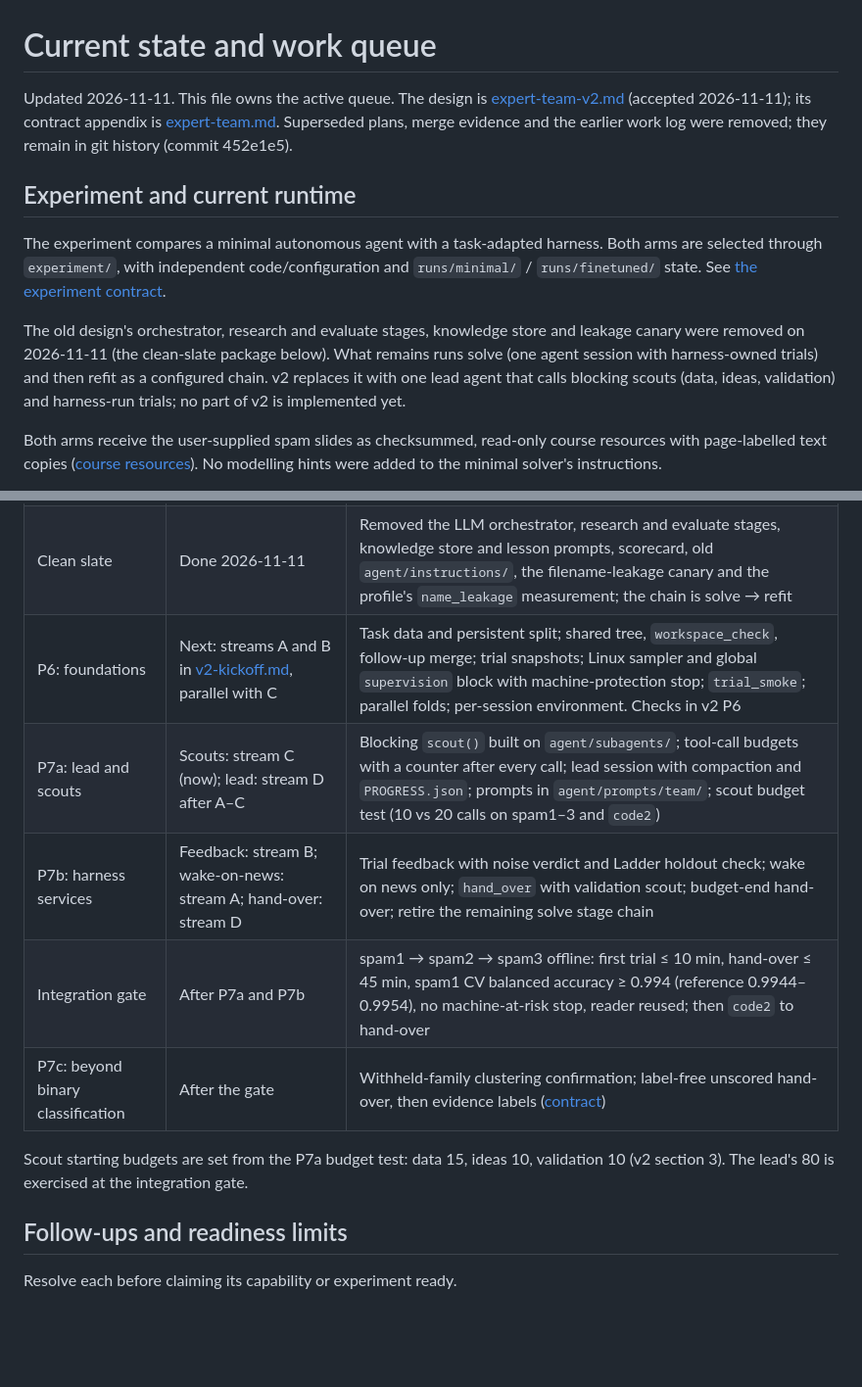
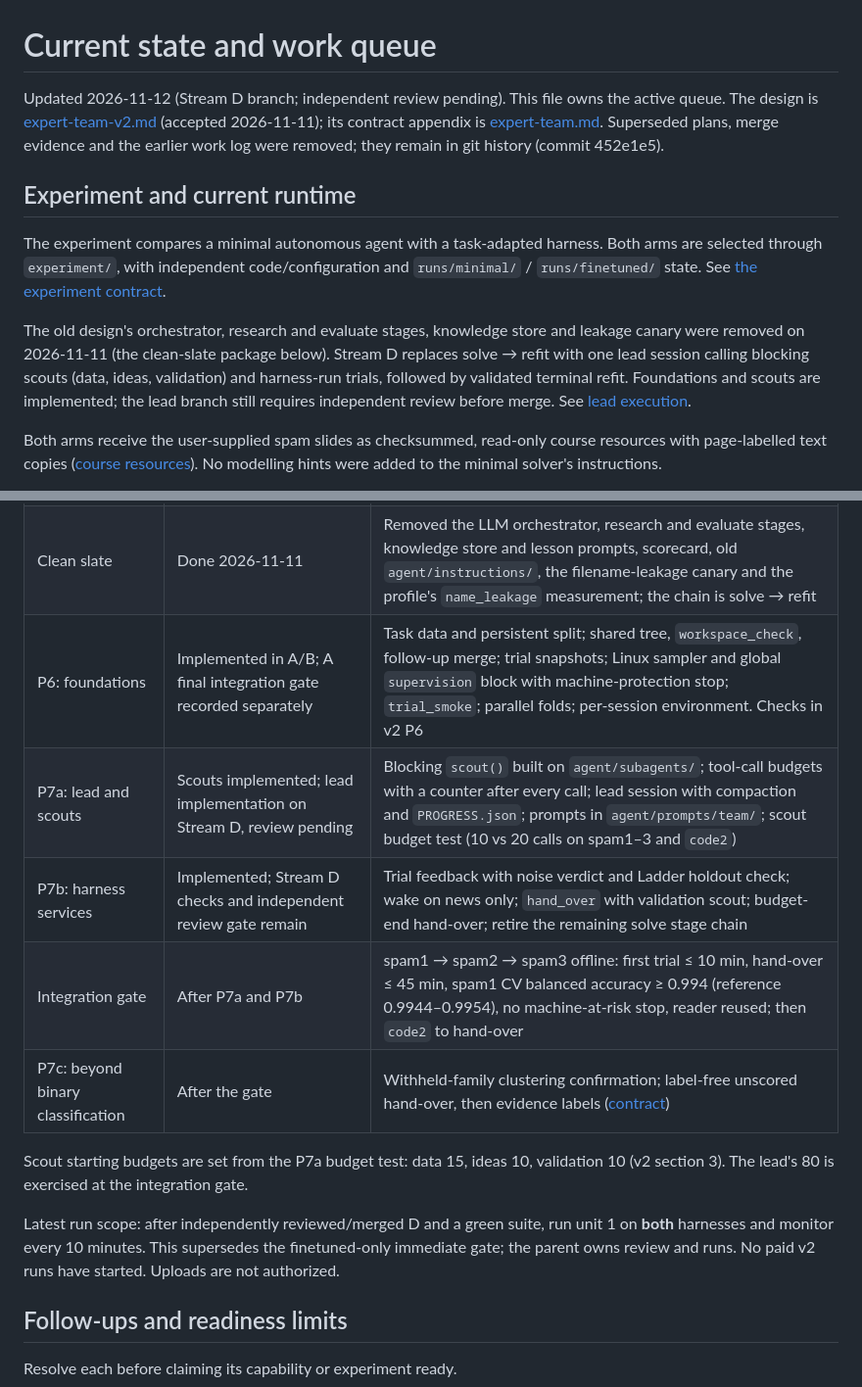
Before and after one commit to nicobrauchtgit/auto-smart-lab, a Markdown page: docs/cleanup-plan.md, 2 parts joined by grey strips. Shown at 98% size. GitHub-like rendering; blank space fills up the shorter version.

Commit message:
Record lead review gate and both-arm unit-one run scope

```diff
--- a/docs/cleanup-plan.md
+++ b/docs/cleanup-plan.md
@@ -1,6 +1,6 @@
 # Current state and work queue
 
-Updated 2026-11-11. This file owns the active queue. The design is
+Updated 2026-11-12 (Stream D branch; independent review pending). This file owns the active queue. The design is
 [expert-team-v2.md](../harness/finetuned/docs/expert-team-v2.md) (accepted
 2026-11-11); its contract appendix is
 [expert-team.md](../harness/finetuned/docs/expert-team.md). Superseded plans,
@@ -16,10 +16,10 @@ code/configuration and `runs/minimal/` / `runs/finetuned/` state. See
 
 The old design's orchestrator, research and evaluate stages, knowledge store
 and leakage canary were removed on 2026-11-11 (the clean-slate package below).
-What remains runs solve (one agent session with harness-owned trials) and then
-refit as a configured chain. v2 replaces it with one lead agent that calls
-blocking scouts (data, ideas, validation) and harness-run trials; no part of v2
-is implemented yet.
+Stream D replaces solve → refit with one lead session calling blocking
+scouts (data, ideas, validation) and harness-run trials, followed by validated
+terminal refit. Foundations and scouts are implemented; the lead branch still
+requires independent review before merge. See [lead execution](../harness/finetuned/agent/run/README.md).
 
 Both arms receive the user-supplied spam slides as checksummed, read-only course
 resources with page-labelled text copies ([course resources](../resources/README.md)).
@@ -44,14 +44,19 @@ separate.
 | --- | --- | --- |
 | P5′: accept v2 (documents) | Done 2026-11-11 | Docs reorganised; draft prompts kept as seeds for P7a |
 | Clean slate | Done 2026-11-11 | Removed the LLM orchestrator, research and evaluate stages, knowledge store and lesson prompts, scorecard, old `agent/instructions/`, the filename-leakage canary and the profile's `name_leakage` measurement; the chain is solve → refit |
-| P6: foundations | Next: streams A and B in [v2-kickoff.md](v2-kickoff.md), parallel with C | Task data and persistent split; shared tree, `workspace_check`, follow-up merge; trial snapshots; Linux sampler and global `supervision` block with machine-protection stop; `trial_smoke`; parallel folds; per-session environment. Checks in v2 P6 |
-| P7a: lead and scouts | Scouts: stream C (now); lead: stream D after A–C | Blocking `scout()` built on `agent/subagents/`; tool-call budgets with a counter after every call; lead session with compaction and `PROGRESS.json`; prompts in `agent/prompts/team/`; scout budget test (10 vs 20 calls on spam1–3 and `code2`) |
-| P7b: harness services | Feedback: stream B; wake-on-news: stream A; hand-over: stream D | Trial feedback with noise verdict and Ladder holdout check; wake on news only; `hand_over` with validation scout; budget-end hand-over; retire the remaining solve stage chain |
+| P6: foundations | Implemented in A/B; A final integration gate recorded separately | Task data and persistent split; shared tree, `workspace_check`, follow-up merge; trial snapshots; Linux sampler and global `supervision` block with machine-protection stop; `trial_smoke`; parallel folds; per-session environment. Checks in v2 P6 |
+| P7a: lead and scouts | Scouts implemented; lead implementation on Stream D, review pending | Blocking `scout()` built on `agent/subagents/`; tool-call budgets with a counter after every call; lead session with compaction and `PROGRESS.json`; prompts in `agent/prompts/team/`; scout budget test (10 vs 20 calls on spam1–3 and `code2`) |
+| P7b: harness services | Implemented; Stream D checks and independent review gate remain | Trial feedback with noise verdict and Ladder holdout check; wake on news only; `hand_over` with validation scout; budget-end hand-over; retire the remaining solve stage chain |
 | Integration gate | After P7a and P7b | spam1 → spam2 → spam3 offline: first trial ≤ 10 min, hand-over ≤ 45 min, spam1 CV balanced accuracy ≥ 0.994 (reference 0.9944–0.9954), no machine-at-risk stop, reader reused; then `code2` to hand-over |
 | P7c: beyond binary classification | After the gate | Withheld-family clustering confirmation; label-free unscored hand-over, then evidence labels ([contract](../harness/finetuned/docs/expert-team.md#7-p7c-verification-beyond-binary-classification)) |
 
 Scout starting budgets are set from the P7a budget test: data 15, ideas 10,
 validation 10 (v2 section 3). The lead's 80 is exercised at the integration gate.
+
+Latest run scope: after independently reviewed/merged D and a green suite,
+run unit 1 on **both** harnesses and monitor every 10 minutes. This supersedes
+the finetuned-only immediate gate; the parent owns review and runs. No paid
+v2 runs have started. Uploads are not authorized.
 
 ## Follow-ups and readiness limits
 
```
Also changed, not shown: 1 other file.
